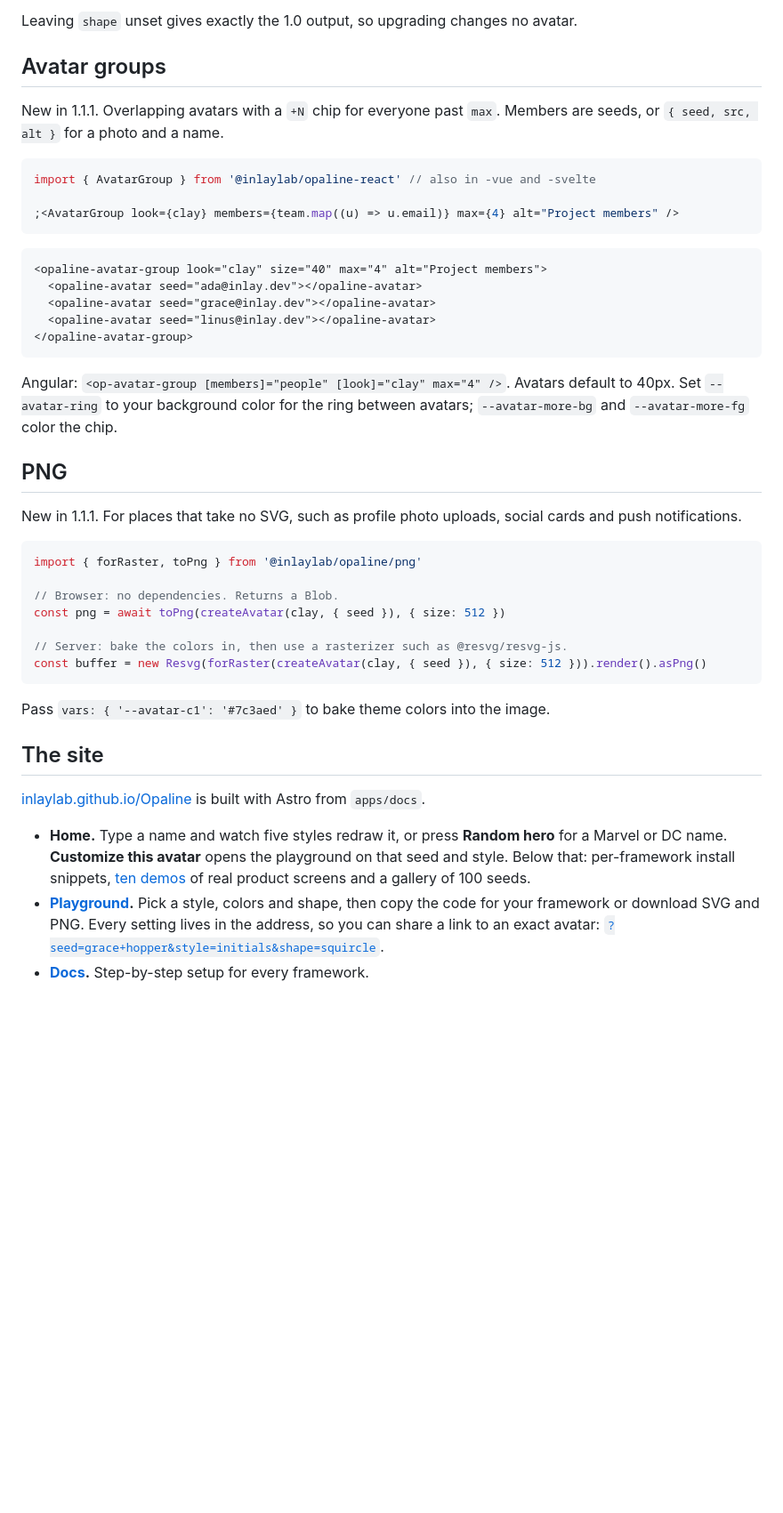
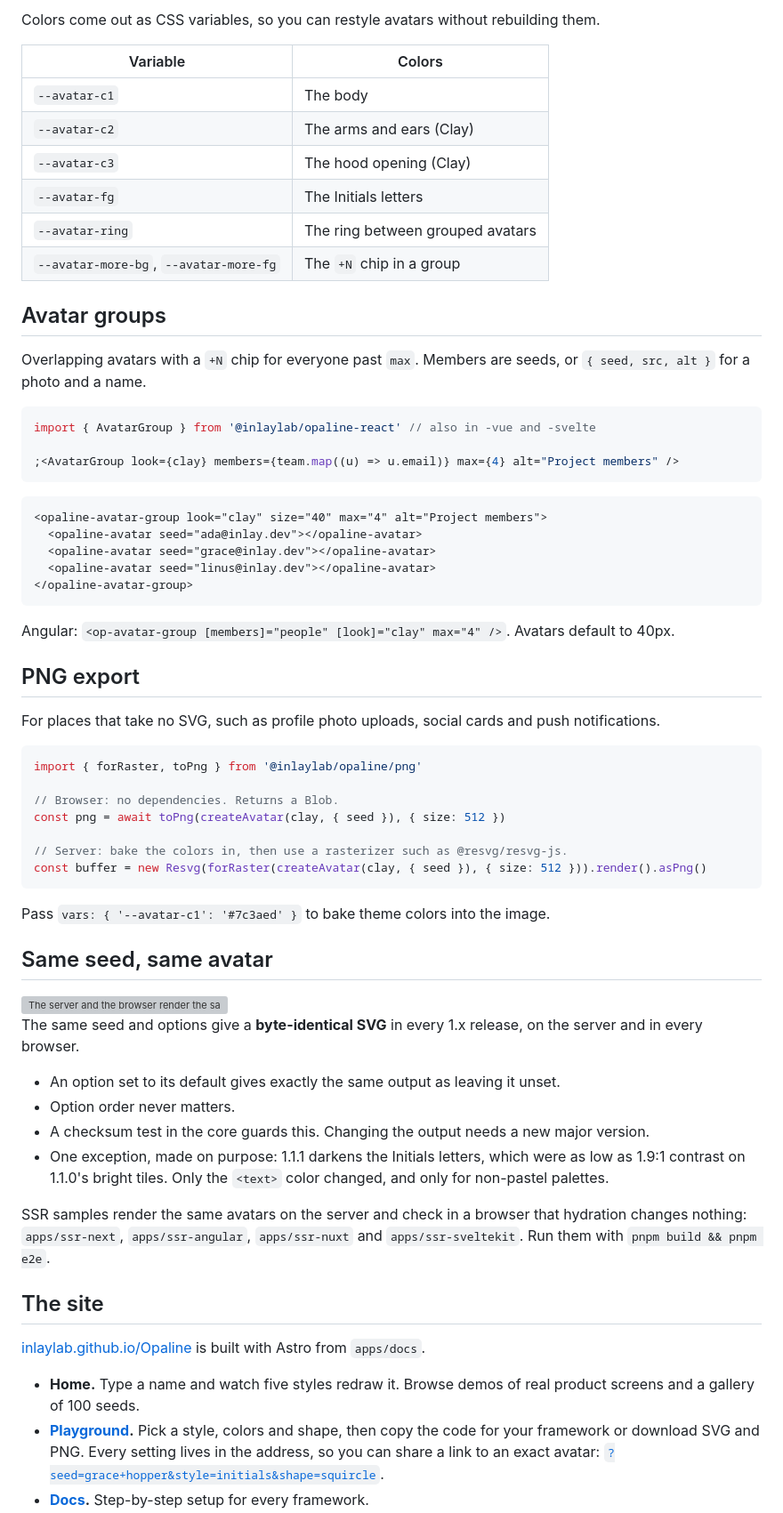
Before and after one commit to Inlaylab/Opaline, a Markdown page: README.md, the part around one of its changes. Shown at 89% size. Drawn GitHub-style; blank space fills up the shorter version; grey boxes are pictures that could not be loaded.

````diff
--- a/README.md
+++ b/README.md
@@ -205,9 +234,18 @@ Every style takes `shape`: `circle`, `squircle` or `square`.
 
-Leaving `shape` unset gives exactly the 1.0 output, so upgrading changes no avatar.
+Colors come out as CSS variables, so you can restyle avatars without rebuilding them.
+
+| Variable          | Colors                               |
+| ----------------- | ------------------------------------ |
+| `--avatar-c1`     | The body                             |
+| `--avatar-c2`     | The arms and ears (Clay)             |
+| `--avatar-c3`     | The hood opening (Clay)              |
+| `--avatar-fg`     | The Initials letters                 |
+| `--avatar-ring`   | The ring between grouped avatars     |
+| `--avatar-more-bg`, `--avatar-more-fg` | The `+N` chip in a group |
 
 ## Avatar groups
 
-New in 1.1.1. Overlapping avatars with a `+N` chip for everyone past `max`. Members are seeds, or `{ seed, src, alt }` for a photo and a name.
+Overlapping avatars with a `+N` chip for everyone past `max`. Members are seeds, or `{ seed, src, alt }` for a photo and a name.
 
 ```tsx
 import { AvatarGroup } from '@inlaylab/opaline-react' // also in -vue and -svelte
@@ -223,11 +261,11 @@ import { AvatarGroup } from '@inlaylab/opaline-react' // also in -vue and -svelt
 </opaline-avatar-group>
 ```
 
-Angular: `<op-avatar-group [members]="people" [look]="clay" max="4" />`. Avatars default to 40px. Set `--avatar-ring` to your background color for the ring between avatars; `--avatar-more-bg` and `--avatar-more-fg` color the chip.
+Angular: `<op-avatar-group [members]="people" [look]="clay" max="4" />`. Avatars default to 40px.
 
-## PNG
+## PNG export
 
-New in 1.1.1. For places that take no SVG, such as profile photo uploads, social cards and push notifications.
+For places that take no SVG, such as profile photo uploads, social cards and push notifications.
 
 ```ts
 import { forRaster, toPng } from '@inlaylab/opaline/png'
@@ -241,11 +279,24 @@ const buffer = new Resvg(forRaster(createAvatar(clay, { seed }), { size: 512 }))
 
 Pass `vars: { '--avatar-c1': '#7c3aed' }` to bake theme colors into the image.
 
+## Same seed, same avatar
+
+<img src="docs/launch/images/ssr.png" alt="The server and the browser render the same bytes for the same seed" width="100%">
+
+The same seed and options give a **byte-identical SVG** in every 1.x release, on the server and in every browser.
+
+- An option set to its default gives exactly the same output as leaving it unset.
+- Option order never matters.
+- A checksum test in the core guards this. Changing the output needs a new major version.
+- One exception, made on purpose: 1.1.1 darkens the Initials letters, which were as low as 1.9:1 contrast on 1.1.0's bright tiles. Only the `<text>` color changed, and only for non-pastel palettes.
+
+SSR samples render the same avatars on the server and check in a browser that hydration changes nothing: `apps/ssr-next`, `apps/ssr-angular`, `apps/ssr-nuxt` and `apps/ssr-sveltekit`. Run them with `pnpm build && pnpm e2e`.
+
 ## The site
 
 [inlaylab.github.io/Opaline](https://inlaylab.github.io/Opaline/) is built with Astro from `apps/docs`.
 
-- **Home.** Type a name and watch five styles redraw it, or press **Random hero** for a Marvel or DC name. **Customize this avatar** opens the playground on that seed and style. Below that: per-framework install snippets, [ten demos](https://inlaylab.github.io/Opaline/#demos) of real product screens and a gallery of 100 seeds.
+- **Home.** Type a name and watch five styles redraw it. Browse demos of real product screens and a gallery of 100 seeds.
 - **[Playground](https://inlaylab.github.io/Opaline/playground/).** Pick a style, colors and shape, then copy the code for your framework or download SVG and PNG. Every setting lives in the address, so you can share a link to an exact avatar: [`?seed=grace+hopper&style=initials&shape=squircle`](https://inlaylab.github.io/Opaline/playground/?seed=grace+hopper&style=initials&shape=squircle).
 - **[Docs](https://inlaylab.github.io/Opaline/docs/).** Step-by-step setup for every framework.
 - **[Compare](https://inlaylab.github.io/Opaline/compare/).** How Opaline stacks up against DiceBear and Boring Avatars.
````
Also changed, not shown: other parts of README.md (+80 -79 lines), packages/angular/README.md (+1 -1 lines), apps/docs/public/apple-touch-icon.png, 2 other files.
